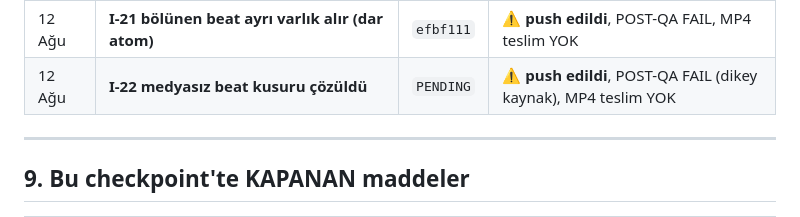
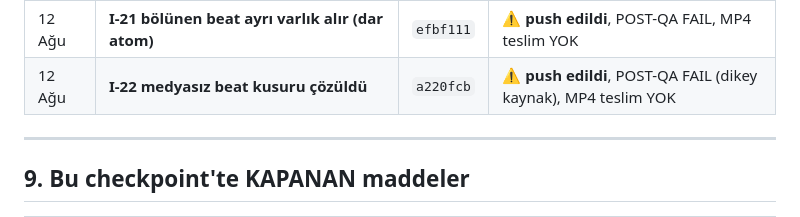
Before and after one commit to pltcvziglt01-lab/vidrush-docker, a Markdown page: FAZ-H-HANDOFF.md, the part around the change. GitHub-like rendering.

Commit message:
Faz I-22 handoff: commit karsiligi islendi
Co-Authored-By: Claude Opus 5 <noreply@anthropic.com>

```diff
--- a/FAZ-H-HANDOFF.md
+++ b/FAZ-H-HANDOFF.md
@@ -188,7 +188,7 @@ Küçük, doğrulanabilir adımlar; her adım kendi commit'i.
 | 12 Ağu | **I-19 edinim dayanıklılığı — I-18'in BLOKE'si açıldı** | `888063e` | ✅ **origin'e push edildi**, deploy YOK |
 | 12 Ağu | **I-20 üçüncü konsept: motor sınandı, render BLOKE** | `beaee8f` | ⚠ **push edildi**, MP4 YOK, deploy YOK |
 | 12 Ağu | **I-21 bölünen beat ayrı varlık alır (dar atom)** | `efbf111` | ⚠ **push edildi**, POST-QA FAIL, MP4 teslim YOK |
-| 12 Ağu | **I-22 medyasız beat kusuru çözüldü** | `PENDING` | ⚠ **push edildi**, POST-QA FAIL (dikey kaynak), MP4 teslim YOK |
+| 12 Ağu | **I-22 medyasız beat kusuru çözüldü** | `a220fcb` | ⚠ **push edildi**, POST-QA FAIL (dikey kaynak), MP4 teslim YOK |
 
 ---
 
```
